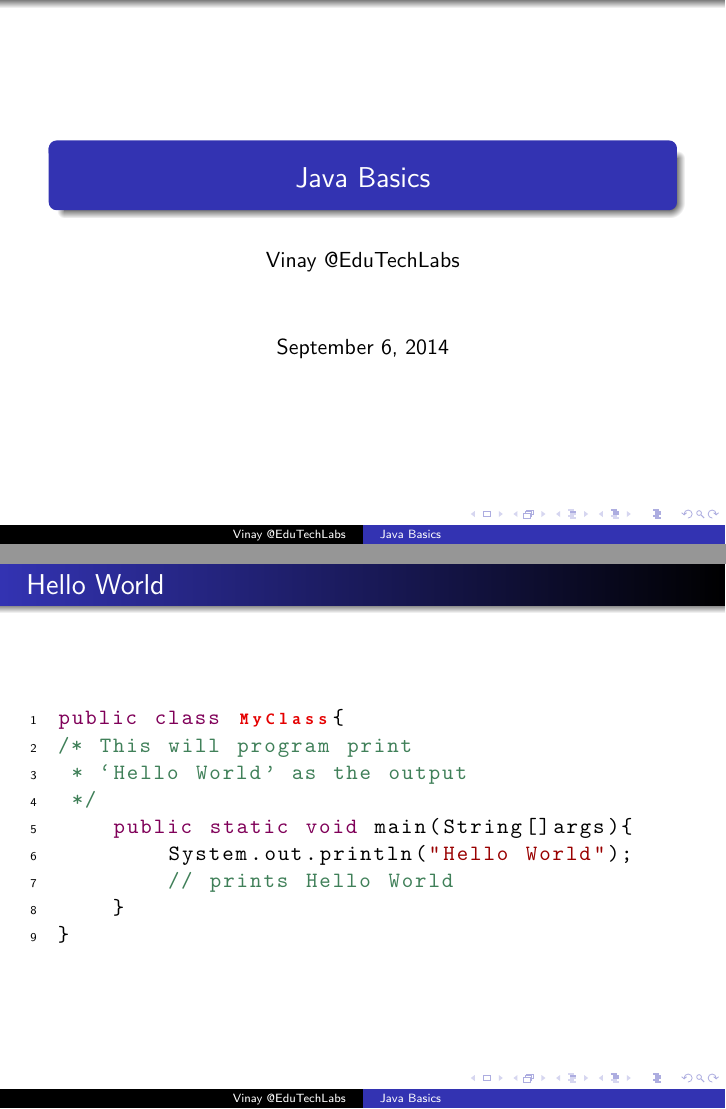
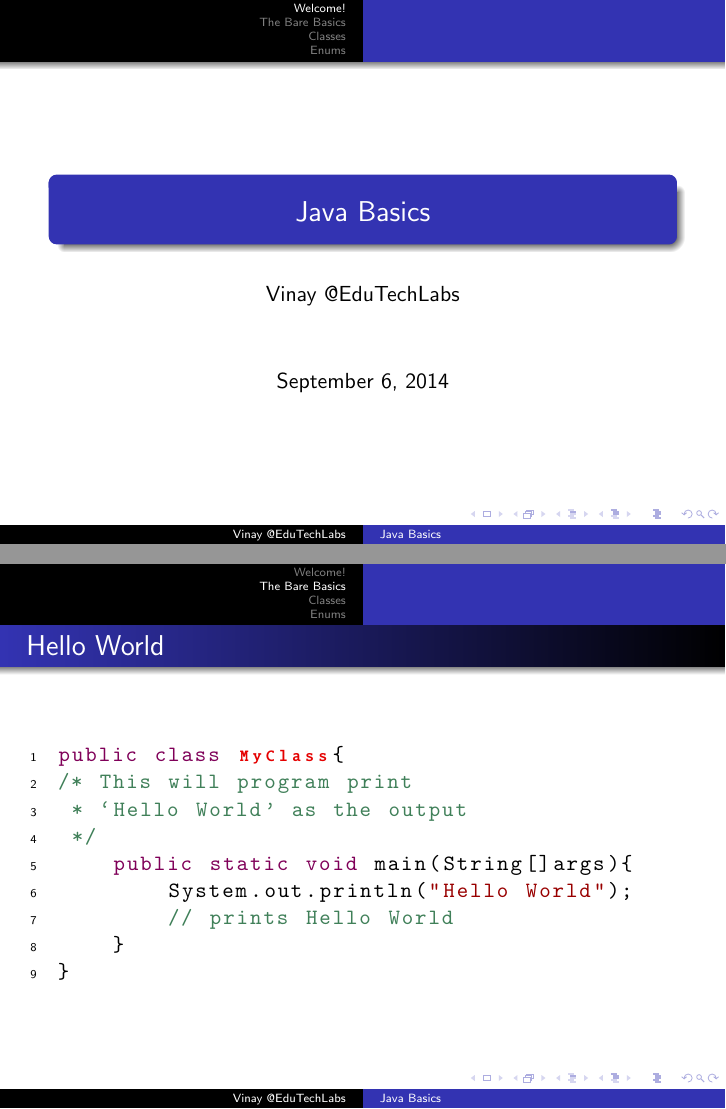
Before and after one commit to SanyamMulay/BasicJavaTutorial, LaTeX slides (JavaBasics.tex): pages 1 and 3 of 47, joined at a grey line. Compiled offline with pdfLaTeX.

Commit message:
Adding sections and sub-sections

```diff
--- a/JavaBasics.tex
+++ b/JavaBasics.tex
@@ -75,6 +75,7 @@ showstringspaces=false,
 %%%%%%%%%%%% begin writing the actual document %%%%%%%%%%%%%%%%%
 \begin{document}
 
+\section{Welcome!}
 %get the title page
 \frame{\maketitle}
 % welcome page
@@ -98,6 +99,7 @@ showstringspaces=false,
 
 %%%%%%%%%%%%%%%%%%%%
 
+\section{The Bare Basics}
 \begin{frame}[containsverbatim]{Hello World}
 \begin{java}
 public class MyClass{
@@ -140,6 +142,7 @@ public static void main(String[]args){
 \end{java}
 \end{frame}
 
+\section{Classes}
 \begin{frame}[containsverbatim]{Java Class Structure}
 \begin{java}
 public class ClassName{
@@ -158,7 +161,7 @@ public class ClassName{
 
 \end{frame}
 
-
+\section{Enums}
 \begin{frame}[containsverbatim]{Enum Example}
 \begin{java}
 class Pizza{
```
